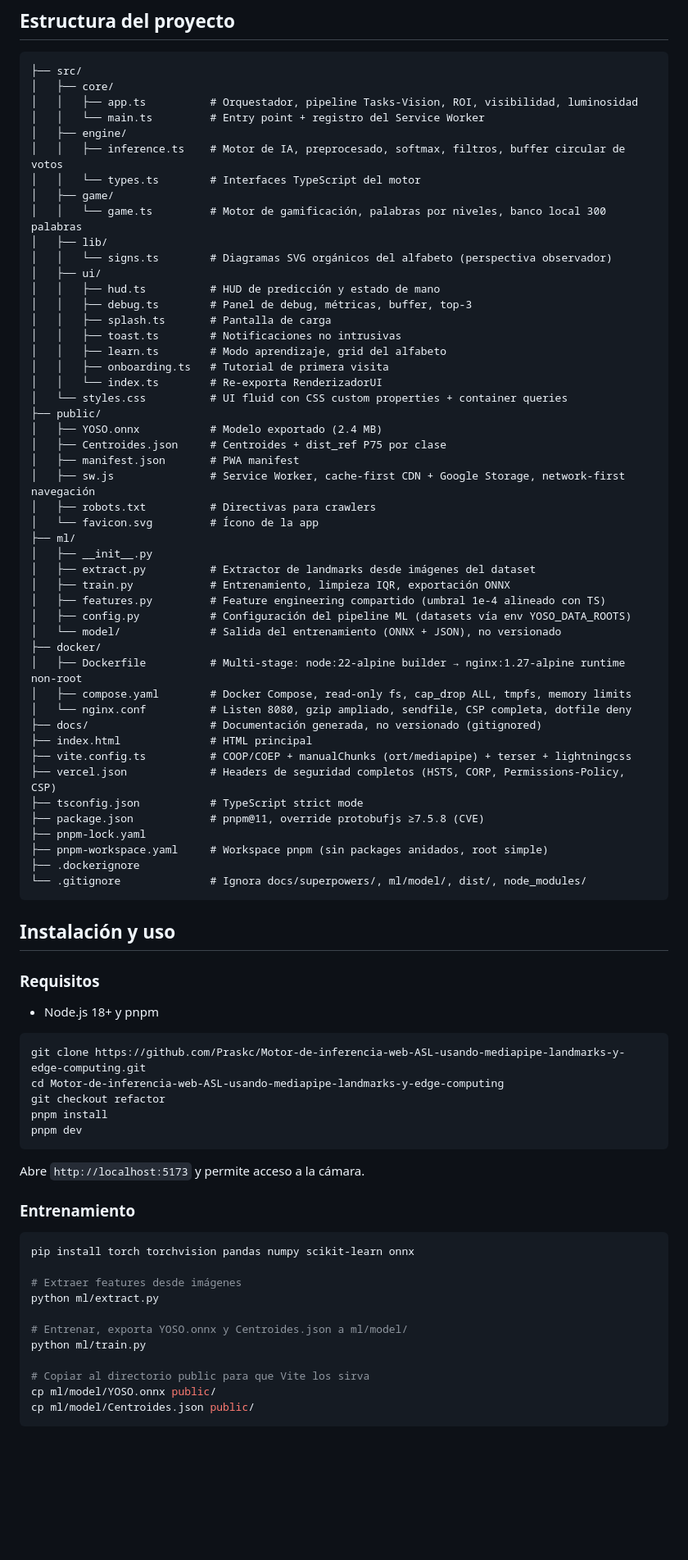
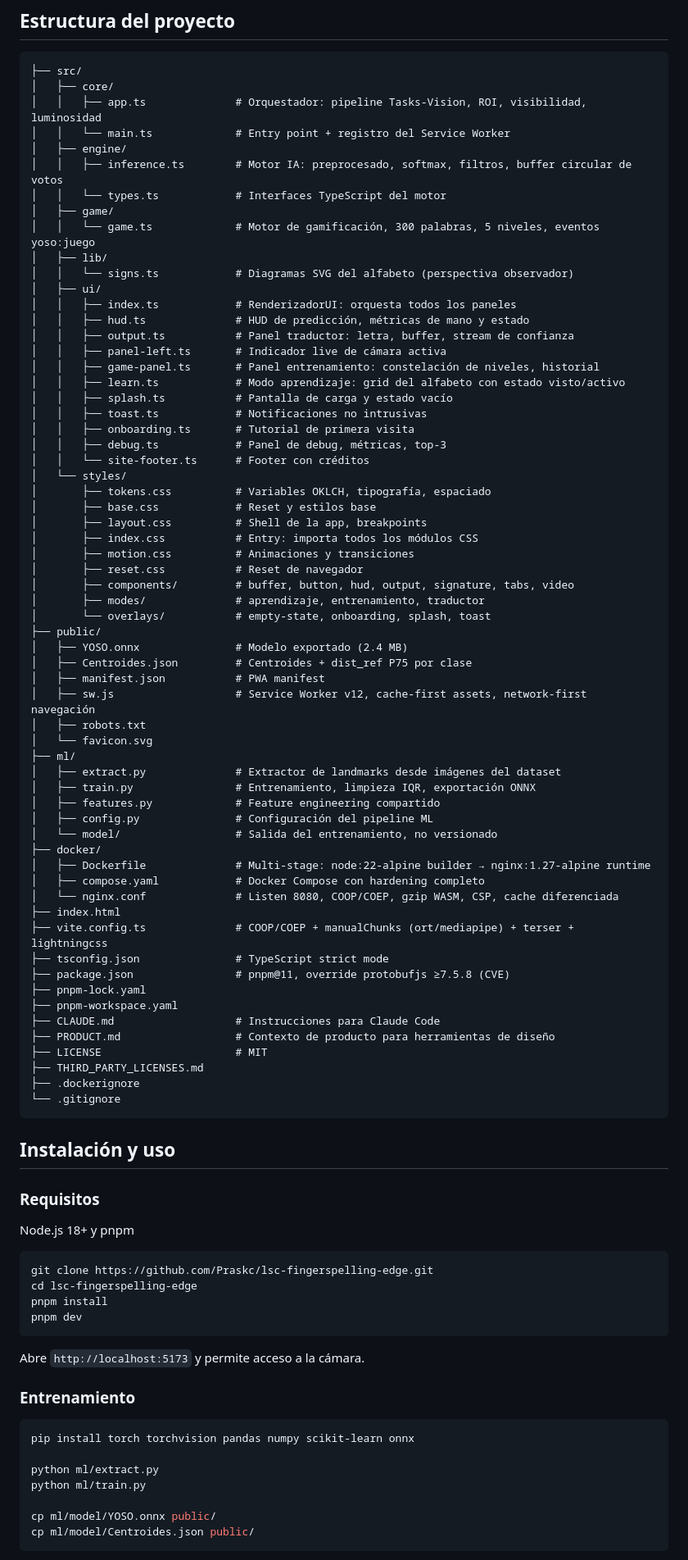
Before and after one commit to Praskc/lsc-fingerspelling-edge, a Markdown page: README.md, the part around one of its changes. Shown at 82% size. GitHub-like rendering; blank space fills up the shorter version.

Commit message:
actualiza README: MIT, Docker solo, rama rolling, v3.1

````diff
--- a/README.md
+++ b/README.md
@@ -185,64 +182,77 @@ Las 5 letras con movimiento (G, J, S, Z, Ñ) serán manejadas por una **rama GRU
 ```
 ├── src/
 │   ├── core/
-│   │   ├── app.ts          # Orquestador, pipeline Tasks-Vision, ROI, visibilidad, luminosidad
-│   │   └── main.ts         # Entry point + registro del Service Worker
+│   │   ├── app.ts              # Orquestador: pipeline Tasks-Vision, ROI, visibilidad, luminosidad
+│   │   └── main.ts             # Entry point + registro del Service Worker
 │   ├── engine/
-│   │   ├── inference.ts    # Motor de IA, preprocesado, softmax, filtros, buffer circular de votos
-│   │   └── types.ts        # Interfaces TypeScript del motor
+│   │   ├── inference.ts        # Motor IA: preprocesado, softmax, filtros, buffer circular de votos
+│   │   └── types.ts            # Interfaces TypeScript del motor
 │   ├── game/
-│   │   └── game.ts         # Motor de gamificación, palabras por niveles, banco local 300 palabras
+│   │   └── game.ts             # Motor de gamificación, 300 palabras, 5 niveles, eventos yoso:juego
 │   ├── lib/
-│   │   └── signs.ts        # Diagramas SVG orgánicos del alfabeto (perspectiva observador)
+│   │   └── signs.ts            # Diagramas SVG del alfabeto (perspectiva observador)
 │   ├── ui/
-│   │   ├── hud.ts          # HUD de predicción y estado de mano
-│   │   ├── debug.ts        # Panel de debug, métricas, buffer, top-3
-│   │   ├── splash.ts       # Pantalla de carga
-│   │   ├── toast.ts        # Notificaciones no intrusivas
-│   │   ├── learn.ts        # Modo aprendizaje, grid del alfabeto
-│   │   ├── onboarding.ts   # Tutorial de primera visita
-│   │   └── index.ts        # Re-exporta RenderizadorUI
-│   └── styles.css          # UI fluid con CSS custom properties + container queries
+│   │   ├── index.ts            # RenderizadorUI: orquesta todos los paneles
+│   │   ├── hud.ts              # HUD de predicción, métricas de mano y estado
+│   │   ├── output.ts           # Panel traductor: letra, buffer, stream de confianza
+│   │   ├── panel-left.ts       # Indicador live de cámara activa
+│   │   ├── game-panel.ts       # Panel entrenamiento: constelación de niveles, historial
+│   │   ├── learn.ts            # Modo aprendizaje: grid del alfabeto con estado visto/activo
+│   │   ├── splash.ts           # Pantalla de carga y estado vacío
+│   │   ├── toast.ts            # Notificaciones no intrusivas
+│   │   ├── onboarding.ts       # Tutorial de primera visita
+│   │   ├── debug.ts            # Panel de debug, métricas, top-3
+│   │   └── site-footer.ts      # Footer con créditos
+│   └── styles/
+│       ├── tokens.css          # Variables OKLCH, tipografía, espaciado
+│       ├── base.css            # Reset y estilos base
+│       ├── layout.css          # Shell de la app, breakpoints
+│       ├── index.css           # Entry: importa todos los módulos CSS
+│       ├── motion.css          # Animaciones y transiciones
+│       ├── reset.css           # Reset de navegador
+│       ├── components/         # buffer, button, hud, output, signature, tabs, video
+│       ├── modes/              # aprendizaje, entrenamiento, traductor
+│       └── overlays/           # empty-state, onboarding, splash, toast
 ├── public/
-│   ├── YOSO.onnx           # Modelo exportado (2.4 MB)
-│   ├── Centroides.json     # Centroides + dist_ref P75 por clase
-│   ├── manifest.json       # PWA manifest
-│   ├── sw.js               # Service Worker, cache-first CDN + Google Storage, network-first navegación
-│   ├── robots.txt          # Directivas para crawlers
-│   └── favicon.svg         # Ícono de la app
+│   ├── YOSO.onnx               # Modelo exportado (2.4 MB)
+│   ├── Centroides.json         # Centroides + dist_ref P75 por clase
+│   ├── manifest.json           # PWA manifest
+│   ├── sw.js                   # Service Worker v12, cache-first assets, network-first navegación
+│   ├── robots.txt
+│   └── favicon.svg
 ├── ml/
-│   ├── __init__.py
-│   ├── extract.py          # Extractor de landmarks desde imágenes del dataset
-│   ├── train.py            # Entrenamiento, limpieza IQR, exportación ONNX
-│   ├── features.py         # Feature engineering compartido (umbral 1e-4 alineado con TS)
-│   ├── config.py           # Configuración del pipeline ML (datasets vía env YOSO_DATA_ROOTS)
-│   └── model/              # Salida del entrenamiento (ONNX + JSON), no versionado
+│   ├── extract.py              # Extractor de landmarks desde imágenes del dataset
+│   ├── train.py                # Entrenamiento, limpieza IQR, exportación ONNX
+│   ├── features.py             # Feature engineering compartido
+│   ├── config.py               # Configuración del pipeline ML
+│   └── model/                  # Salida del entrenamiento, no versionado
 ├── docker/
-│   ├── Dockerfile          # Multi-stage: node:22-alpine builder → nginx:1.27-alpine runtime non-root
-│   ├── compose.yaml        # Docker Compose, read-only fs, cap_drop ALL, tmpfs, memory limits
-│   └── nginx.conf          # Listen 8080, gzip ampliado, sendfile, CSP completa, dotfile deny
-├── docs/                   # Documentación generada, no versionado (gitignored)
-├── index.html              # HTML principal
-├── vite.config.ts          # COOP/COEP + manualChunks (ort/mediapipe) + terser + lightningcss
-├── vercel.json             # Headers de seguridad completos (HSTS, CORP, Permissions-Policy, CSP)
-├── tsconfig.json           # TypeScript strict mode
-├── package.json            # pnpm@11, override protobufjs ≥7.5.8 (CVE)
+│   ├── Dockerfile              # Multi-stage: node:22-alpine builder → nginx:1.27-alpine runtime
+│   ├── compose.yaml            # Docker Compose con hardening completo
+│   └── nginx.conf              # Listen 8080, COOP/COEP, gzip WASM, CSP, cache diferenciada
+├── index.html
+├── vite.config.ts              # COOP/COEP + manualChunks (ort/mediapipe) + terser + lightningcss
+├── tsconfig.json               # TypeScript strict mode
+├── package.json                # pnpm@11, override protobufjs ≥7.5.8 (CVE)
 ├── pnpm-lock.yaml
-├── pnpm-workspace.yaml     # Workspace pnpm (sin packages anidados, root simple)
+├── pnpm-workspace.yaml
+├── CLAUDE.md                   # Instrucciones para Claude Code
+├── PRODUCT.md                  # Contexto de producto para herramientas de diseño
+├── LICENSE                     # MIT
+├── THIRD_PARTY_LICENSES.md
 ├── .dockerignore
-└── .gitignore              # Ignora docs/superpowers/, ml/model/, dist/, node_modules/
+└── .gitignore
 ```
 
 ## Instalación y uso
 
 ### Requisitos
 
-- Node.js 18+ y pnpm
+Node.js 18+ y pnpm
 
 ```bash
-git clone https://github.com/Praskc/Motor-de-inferencia-web-ASL-usando-mediapipe-landmarks-y-edge-computing.git
-cd Motor-de-inferencia-web-ASL-usando-mediapipe-landmarks-y-edge-computing
-git checkout refactor
+git clone https://github.com/Praskc/lsc-fingerspelling-edge.git
+cd lsc-fingerspelling-edge
 pnpm install
 pnpm dev
 ```
@@ -254,13 +264,9 @@ Abre `http://localhost:5173` y permite acceso a la cámara.
 ```bash
 pip install torch torchvision pandas numpy scikit-learn onnx
 
-# Extraer features desde imágenes
 python ml/extract.py
-
-# Entrenar, exporta YOSO.onnx y Centroides.json a ml/model/
 python ml/train.py
 
-# Copiar al directorio public para que Vite los sirva
 cp ml/model/YOSO.onnx public/
 cp ml/model/Centroides.json public/
 ```
````
Also changed, not shown: other parts of README.md (+59 -72 lines).
